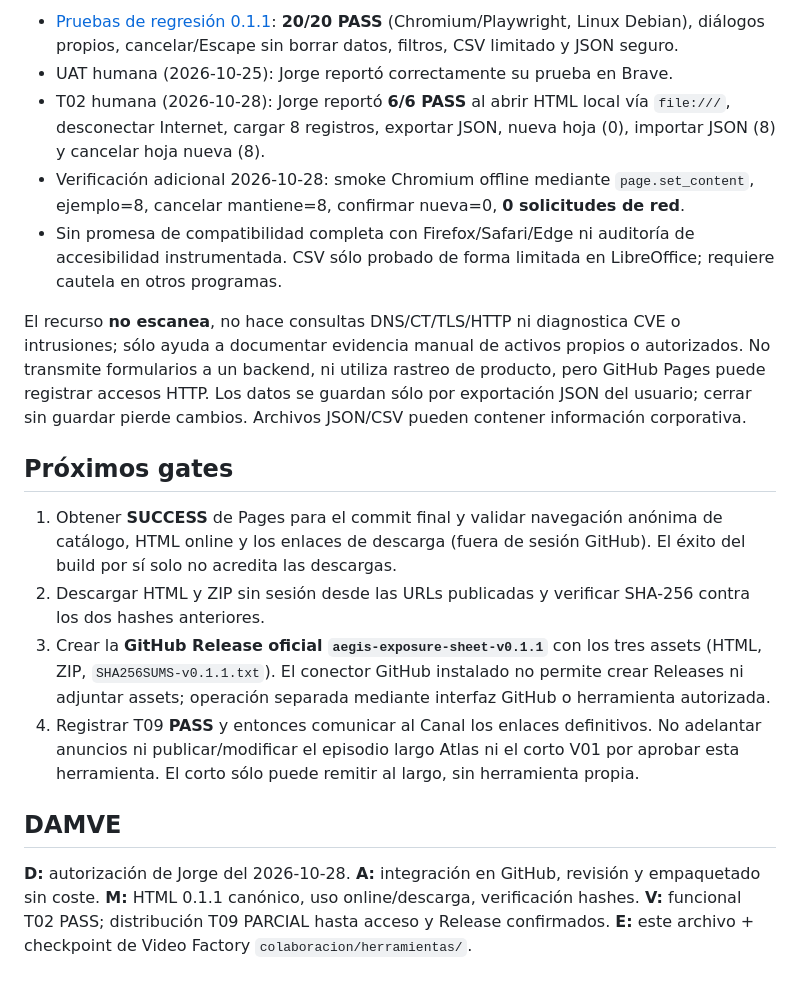
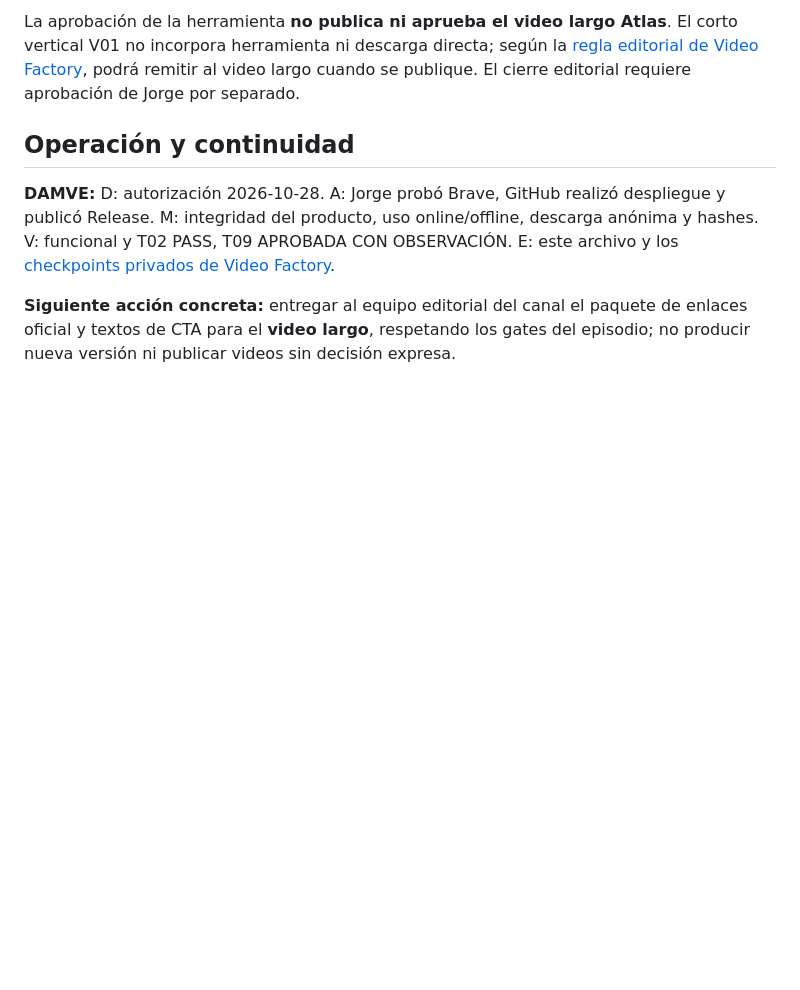
Before and after one commit to Cygnixit/lal-herramientas, a Markdown page: ESTADO.md, the part around one of its changes. GitHub-like rendering; blank space fills up the shorter version.

```diff
--- a/ESTADO.md
+++ b/ESTADO.md
@@ -37,19 +42,8 @@ El ZIP contiene únicamente HTML 0.1.1 y licencia MIT, sin dependencias; usa ZIP
 
-- [Pruebas de regresión 0.1.1](tests/RESULTADOS-v0.1.1.md): **20/20 PASS** (Chromium/Playwright, Linux Debian), diálogos propios, cancelar/Escape sin borrar datos, filtros, CSV limitado y JSON seguro.
-- UAT humana (2026-10-25): Jorge reportó correctamente su prueba en Brave.
-- T02 humana (2026-10-28): Jorge reportó **6/6 PASS** al abrir HTML local vía `file:///`, desconectar Internet, cargar 8 registros, exportar JSON, nueva hoja (0), importar JSON (8) y cancelar hoja nueva (8).
-- Verificación adicional 2026-10-28: smoke Chromium offline mediante `page.set_content`, ejemplo=8, cancelar mantiene=8, confirmar nueva=0, **0 solicitudes de red**.
-- Sin promesa de compatibilidad completa con Firefox/Safari/Edge ni auditoría de accesibilidad instrumentada. CSV sólo probado de forma limitada en LibreOffice; requiere cautela en otros programas.
+La aprobación de la herramienta **no publica ni aprueba el video largo Atlas**. El corto vertical V01 no incorpora herramienta ni descarga directa; según la [regla editorial de Video Factory](https://github.com/Cygnixit/video-factory/blob/main/colaboracion/cortos-y-herramientas.md), podrá remitir al video largo cuando se publique. El cierre editorial requiere aprobación de Jorge por separado.
 
-El recurso **no escanea**, no hace consultas DNS/CT/TLS/HTTP ni diagnostica CVE o intrusiones; sólo ayuda a documentar evidencia manual de activos propios o autorizados. No transmite formularios a un backend, ni utiliza rastreo de producto, pero GitHub Pages puede registrar accesos HTTP. Los datos se guardan sólo por exportación JSON del usuario; cerrar sin guardar pierde cambios. Archivos JSON/CSV pueden contener información corporativa.
+## Operación y continuidad
 
-## Próximos gates
+**DAMVE:** D: autorización 2026-10-28. A: Jorge probó Brave, GitHub realizó despliegue y publicó Release. M: integridad del producto, uso online/offline, descarga anónima y hashes. V: funcional y T02 PASS, T09 APROBADA CON OBSERVACIÓN. E: este archivo y los [checkpoints privados de Video Factory](https://github.com/Cygnixit/video-factory/tree/main/colaboracion/herramientas).
 
-1. Obtener **SUCCESS** de Pages para el commit final y validar navegación anónima de catálogo, HTML online y los enlaces de descarga (fuera de sesión GitHub). El éxito del build por sí solo no acredita las descargas.
-2. Descargar HTML y ZIP sin sesión desde las URLs publicadas y verificar SHA-256 contra los dos hashes anteriores.
-3. Crear la **GitHub Release oficial `aegis-exposure-sheet-v0.1.1`** con los tres assets (HTML, ZIP, `SHA256SUMS-v0.1.1.txt`). El conector GitHub instalado no permite crear Releases ni adjuntar assets; operación separada mediante interfaz GitHub o herramienta autorizada.
-4. Registrar T09 **PASS** y entonces comunicar al Canal los enlaces definitivos. No adelantar anuncios ni publicar/modificar el episodio largo Atlas ni el corto V01 por aprobar esta herramienta. El corto sólo puede remitir al largo, sin herramienta propia.
-
-## DAMVE
-
-**D:** autorización de Jorge del 2026-10-28. **A:** integración en GitHub, revisión y empaquetado sin coste. **M:** HTML 0.1.1 canónico, uso online/descarga, verificación hashes. **V:** funcional T02 PASS; distribución T09 PARCIAL hasta acceso y Release confirmados. **E:** este archivo + checkpoint de Video Factory `colaboracion/herramientas/`.
+**Siguiente acción concreta:** entregar al equipo editorial del canal el paquete de enlaces oficial y textos de CTA para el **video largo**, respetando los gates del episodio; no producir nueva versión ni publicar videos sin decisión expresa.
```
Also changed, not shown: other parts of ESTADO.md (+27 -22 lines).
